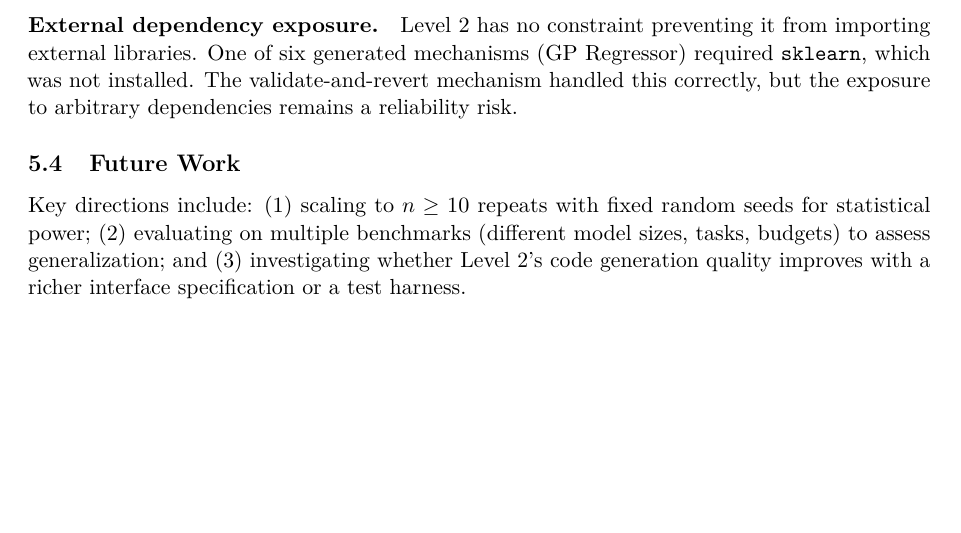
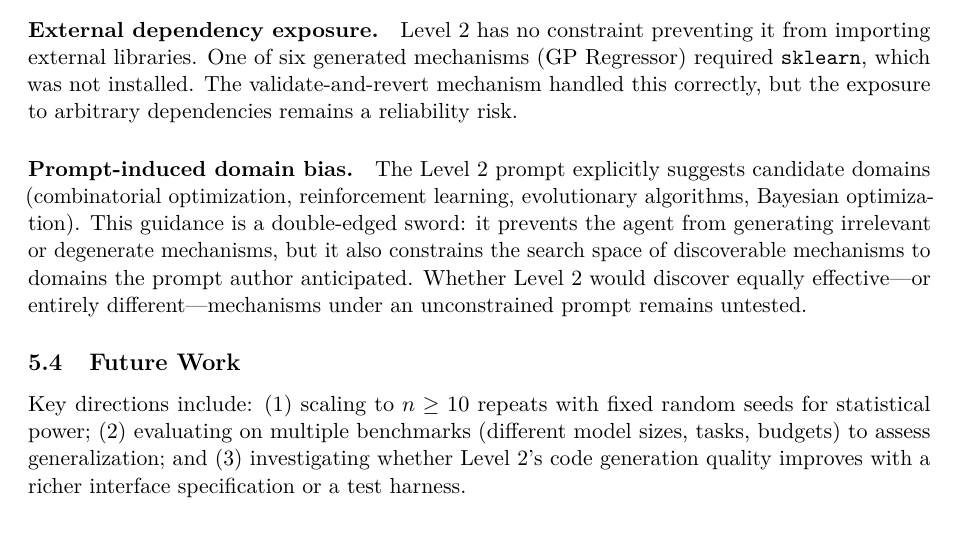
Before and after one commit to EdwardOptimization/Bilevel-Autoresearch, a LaTeX paper (paper/bilevel-autoresearch/main.tex, which reads paper/bilevel-autoresearch/sections/discussion.tex): part of page 11 of 12 before the commit and part of page 11 of 13 after it, cut so that both start at the same text, the shorter picture padded with empty space. Compiled offline with pdfLaTeX.

Commit message:
Limitations: add prompt-induced domain bias paragraph
Co-Authored-By: Claude Opus 4.6 (1M context) <noreply@anthropic.com>

```diff
--- a/paper/bilevel-autoresearch/sections/discussion.tex
+++ b/paper/bilevel-autoresearch/sections/discussion.tex
@@ -92,6 +92,16 @@ was not installed.
 The validate-and-revert mechanism handled this correctly, but the exposure to
 arbitrary dependencies remains a reliability risk.
 
+\paragraph{Prompt-induced domain bias.}
+The Level~2 prompt explicitly suggests candidate domains (combinatorial
+optimization, reinforcement learning, evolutionary algorithms, Bayesian
+optimization).
+This guidance is a double-edged sword: it prevents the agent from generating
+irrelevant or degenerate mechanisms, but it also constrains the search space
+of discoverable mechanisms to domains the prompt author anticipated.
+Whether Level~2 would discover equally effective---or entirely
+different---mechanisms under an unconstrained prompt remains untested.
+
 \subsection{Future Work}
 
 Key directions include:
```
Also changed, not shown: paper/bilevel-autoresearch/main.pdf.
